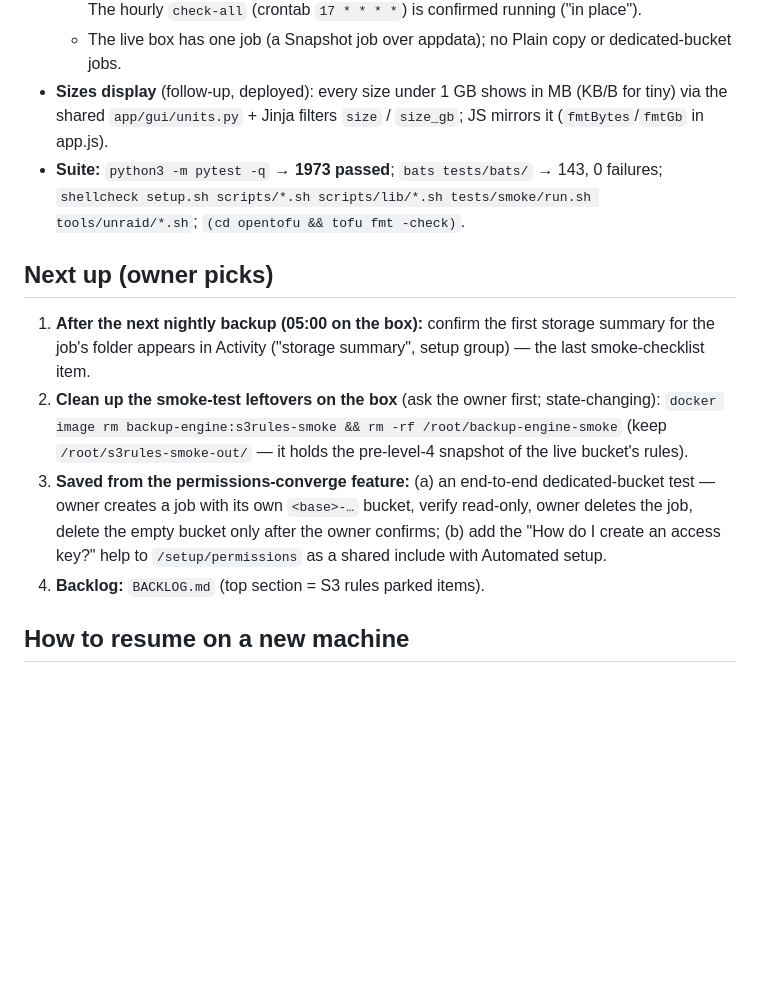
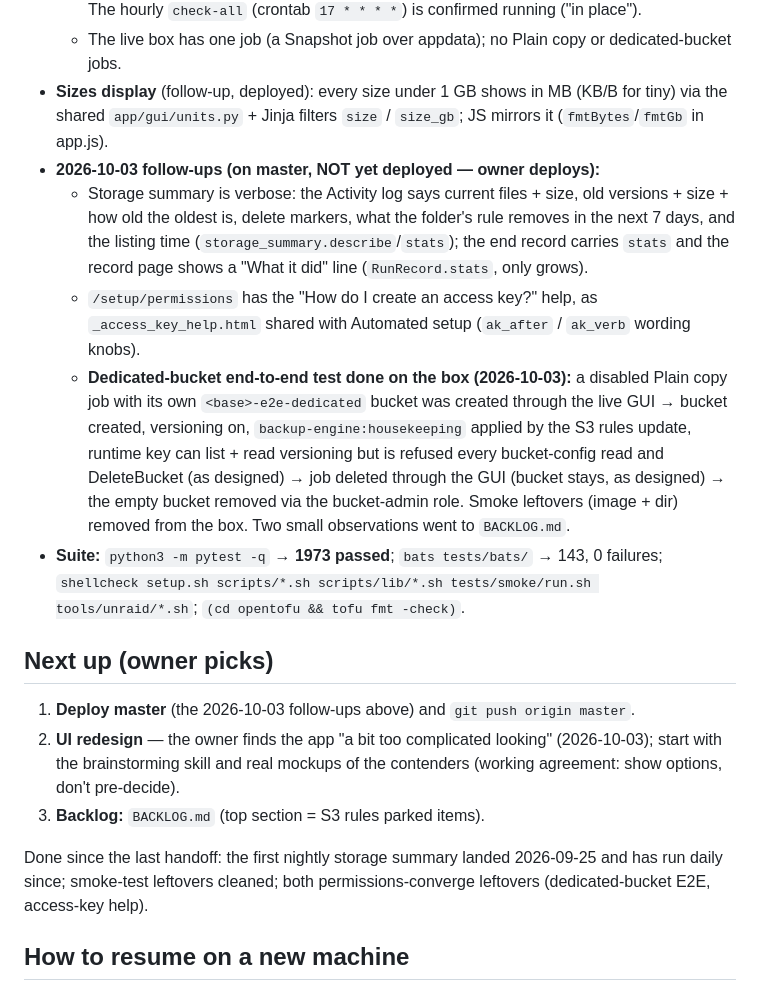
Before and after one commit to paymonr/backup-engine, a Markdown page: docs/superpowers/HANDOFF.md, the part around one of its changes. Drawn GitHub-style; blank space fills up the shorter version.

Commit message:
docs: handoff + backlog after the 2026-10-03 follow-ups (verbose storage summary, access-key help, dedicated-bucket E2E done)

```diff
--- a/docs/superpowers/HANDOFF.md
+++ b/docs/superpowers/HANDOFF.md
@@ -26,22 +26,32 @@ box's address here._
   - The live box has one job (a Snapshot job over appdata); no Plain copy or dedicated-bucket jobs.
 - **Sizes display** (follow-up, deployed): every size under 1 GB shows in MB (KB/B for tiny) via the shared
   `app/gui/units.py` + Jinja filters `size` / `size_gb`; JS mirrors it (`fmtBytes`/`fmtGb` in app.js).
+- **2026-10-03 follow-ups (on master, NOT yet deployed — owner deploys):**
+  - Storage summary is verbose: the Activity log says current files + size, old versions + size + how old the
+    oldest is, delete markers, what the folder's rule removes in the next 7 days, and the listing time
+    (`storage_summary.describe`/`stats`); the end record carries `stats` and the record page shows a
+    "What it did" line (`RunRecord.stats`, only grows).
+  - `/setup/permissions` has the "How do I create an access key?" help, as `_access_key_help.html` shared with
+    Automated setup (`ak_after` / `ak_verb` wording knobs).
+  - **Dedicated-bucket end-to-end test done on the box (2026-10-03):** a disabled Plain copy job with its own
+    `<base>-e2e-dedicated` bucket was created through the live GUI → bucket created, versioning on,
+    `backup-engine:housekeeping` applied by the S3 rules update, runtime key can list + read versioning but is
+    refused every bucket-config read and DeleteBucket (as designed) → job deleted through the GUI (bucket stays,
+    as designed) → the empty bucket removed via the bucket-admin role. Smoke leftovers (image + dir) removed
+    from the box. Two small observations went to `BACKLOG.md`.
 - **Suite:** `python3 -m pytest -q` → **1973 passed**; `bats tests/bats/` → 143, 0 failures;
   `shellcheck setup.sh scripts/*.sh scripts/lib/*.sh tests/smoke/run.sh tools/unraid/*.sh`;
   `(cd opentofu && tofu fmt -check)`.
 
 ## Next up (owner picks)
 
-1. **After the next nightly backup (05:00 on the box):** confirm the first storage summary for the job's
-   folder appears in Activity ("storage summary", setup group) — the last smoke-checklist item.
-2. **Clean up the smoke-test leftovers on the box** (ask the owner first; state-changing):
-   `docker image rm backup-engine:s3rules-smoke && rm -rf /root/backup-engine-smoke`
-   (keep `/root/s3rules-smoke-out/` — it holds the pre-level-4 snapshot of the live bucket's rules).
-3. **Saved from the permissions-converge feature:** (a) an end-to-end dedicated-bucket test — owner creates a
-   job with its own `<base>-…` bucket, verify read-only, owner deletes the job, delete the empty bucket only
-   after the owner confirms; (b) add the "How do I create an access key?" help to `/setup/permissions` as a
-   shared include with Automated setup.
-4. **Backlog:** `BACKLOG.md` (top section = S3 rules parked items).
+1. **Deploy master** (the 2026-10-03 follow-ups above) and `git push origin master`.
+2. **UI redesign** — the owner finds the app "a bit too complicated looking" (2026-10-03); start with the
+   brainstorming skill and real mockups of the contenders (working agreement: show options, don't pre-decide).
+3. **Backlog:** `BACKLOG.md` (top section = S3 rules parked items).
+
+Done since the last handoff: the first nightly storage summary landed 2026-09-25 and has run daily since;
+smoke-test leftovers cleaned; both permissions-converge leftovers (dedicated-bucket E2E, access-key help).
 
 ## How to resume on a new machine
 
```
Also changed, not shown: other parts of docs/superpowers/HANDOFF.md (+1 -1 lines), docs/superpowers/BACKLOG.md (+8 -1 lines).
